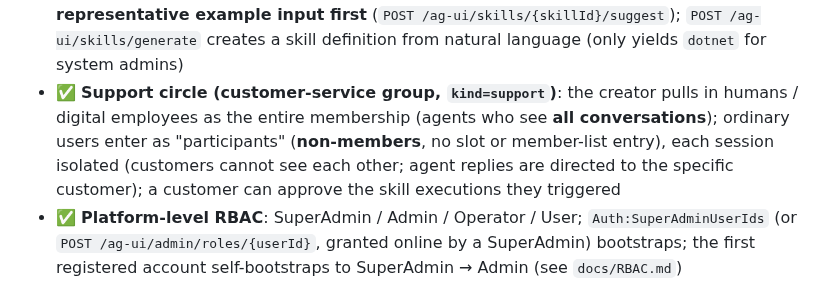
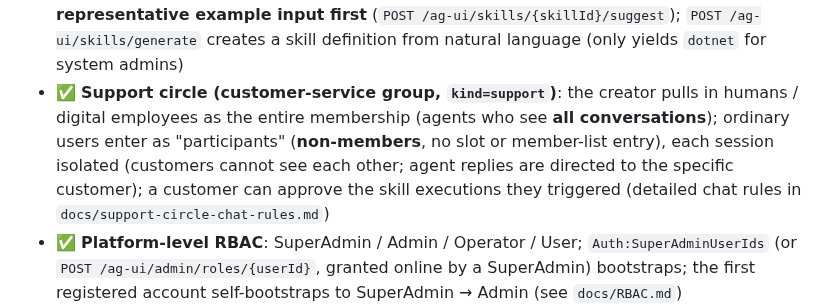
Before and after one commit to DavidCompute/AG-UI_Multi-Party, a Markdown page: README.en.md, the part around the change. Rendered like a GitHub page.

```diff
--- a/README.en.md
+++ b/README.en.md
@@ -28,7 +28,7 @@ A group chat protocol hub implemented according to the *AG-UI Group Chat Extensi
 - ✅ **Image understanding (vision)**: when a group message carries an image attachment, that turn is automatically routed to a dedicated **vision model**, which sees the image (fed as base64 multimodal content) and can describe / answer about it; plain text-only messages keep the normal / thinking model, unchanged. Under DeepSeek the default vision model is `deepseek-v4-flash-vision-exp` (override with `Agents:VisionModel`; `Agents:VisionEnabled` defaults to on as the master switch); the `mock` provider has no vision, so image messages just behave as text. The image is read inline from the attachment store as bytes + MIME — no extra file is saved; the shared member-approval / attach-image workflow is unchanged.
 - ✅ **One-click organization orchestration (`数字员工 → 一键编排`)**: type a one-line requirement → **SSE streaming** generates a plan (`POST /ag-ui/agents/orchestrate/stream`, displaying generation token-by-token in real time + live counts of seen roles / skills) → preview the digital-employee org chart + per-role skills + connections (downward assignment / upward escalation / relay) → confirm and apply to storage (`POST /ag-ui/agents/orchestrate/apply`, which first **smoke-tests the server-executed skills and auto-repairs failures with the model — up to 3 attempts** — before saving, atomically with no partial writes) and returns a `smoke[]`; the UI surfaces the results in the notification center after creation; you can check "同时创建客服知聚" to turn the planned digital employees into a customer-service team group in one click
 - ✅ **Skill system (skill library)**: reusable skills come in `prompt` / `shell` / `http` / `dotnet` (C#) — `shell` / `http` / `dotnet` (can run arbitrary commands / external requests / C# source) can **only be created / edited / deleted by system admins**, ordinary users may create pure prompt skills; but **running an existing `dotnet` skill is open to all logged-in users** (trial-run a server dotnet skill, or have a client-executed one run via the native bridge — no admin needed just to run). Local (client-executed) shell / dotnet skills run on the local machine via the native bridge / tunnel (`ClientRunner` auto-generated; the browser cannot compile C#, so client dotnet runs on the local bridge `DotnetRunner` after the triggerer approves); the skill library supports search (frontend filter) and bulk delete; its "trial run" **auto-suggests a representative example input first** (`POST /ag-ui/skills/{skillId}/suggest`); `POST /ag-ui/skills/generate` creates a skill definition from natural language (only yields `dotnet` for system admins)
-- ✅ **Support circle (customer-service group, `kind=support`)**: the creator pulls in humans / digital employees as the entire membership (agents who see **all conversations**); ordinary users enter as "participants" (**non-members**, no slot or member-list entry), each session isolated (customers cannot see each other; agent replies are directed to the specific customer); a customer can approve the skill executions they triggered
+- ✅ **Support circle (customer-service group, `kind=support`)**: the creator pulls in humans / digital employees as the entire membership (agents who see **all conversations**); ordinary users enter as "participants" (**non-members**, no slot or member-list entry), each session isolated (customers cannot see each other; agent replies are directed to the specific customer); a customer can approve the skill executions they triggered (detailed chat rules in `docs/support-circle-chat-rules.md`)
 - ✅ **Platform-level RBAC**: SuperAdmin / Admin / Operator / User; `Auth:SuperAdminUserIds` (or `POST /ag-ui/admin/roles/{userId}`, granted online by a SuperAdmin) bootstraps; the first registered account self-bootstraps to SuperAdmin → Admin (see `docs/RBAC.md`)
 - ✅ **Local skills executed over the tunnel**: `NativeTunnel__Token` configures the intranet bridge; `ClientToolTunnelRequireApproval` (default `true`) decides whether the local shell in a support circle / orchestration requires the triggerer's approval before executing over the tunnel
 - ✅ **Browser automation tool**: `tools/ui-orchestrate-flow.mjs` (Playwright drives the full "orchestrate → create support circle" flow with screenshots; see `tools/README-playwright.md`)
```
Also changed, not shown: README.md (+1 -1 lines), docs/support-circle-chat-rules.md (added, +225 -0 lines).
